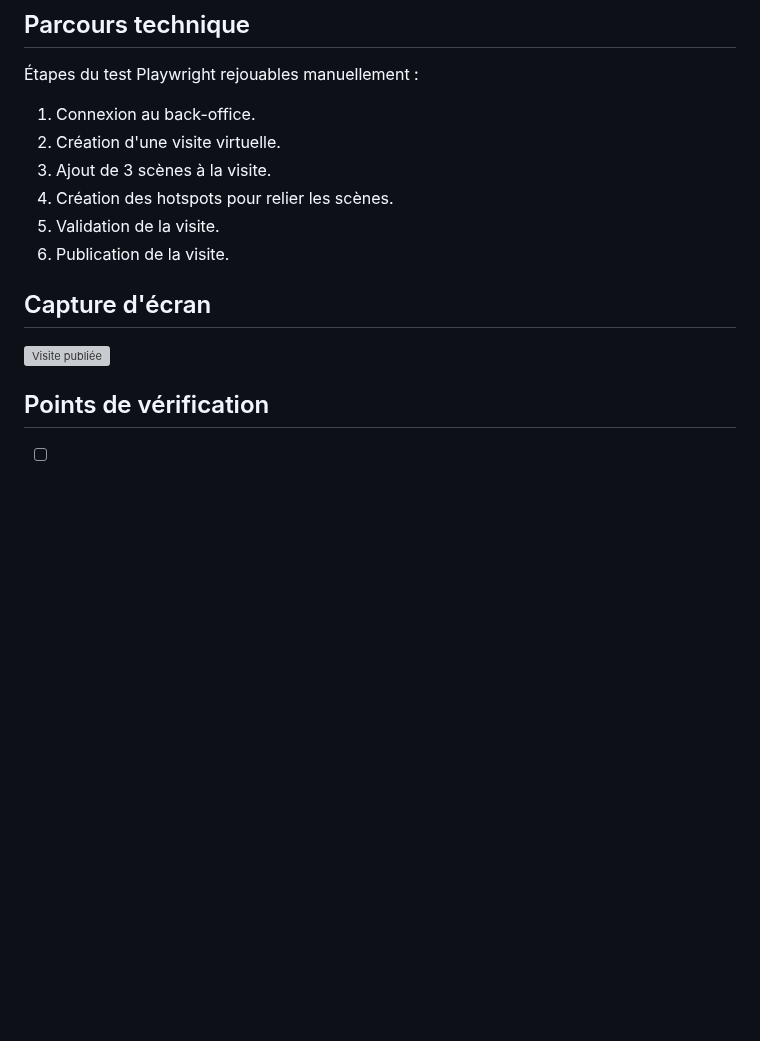
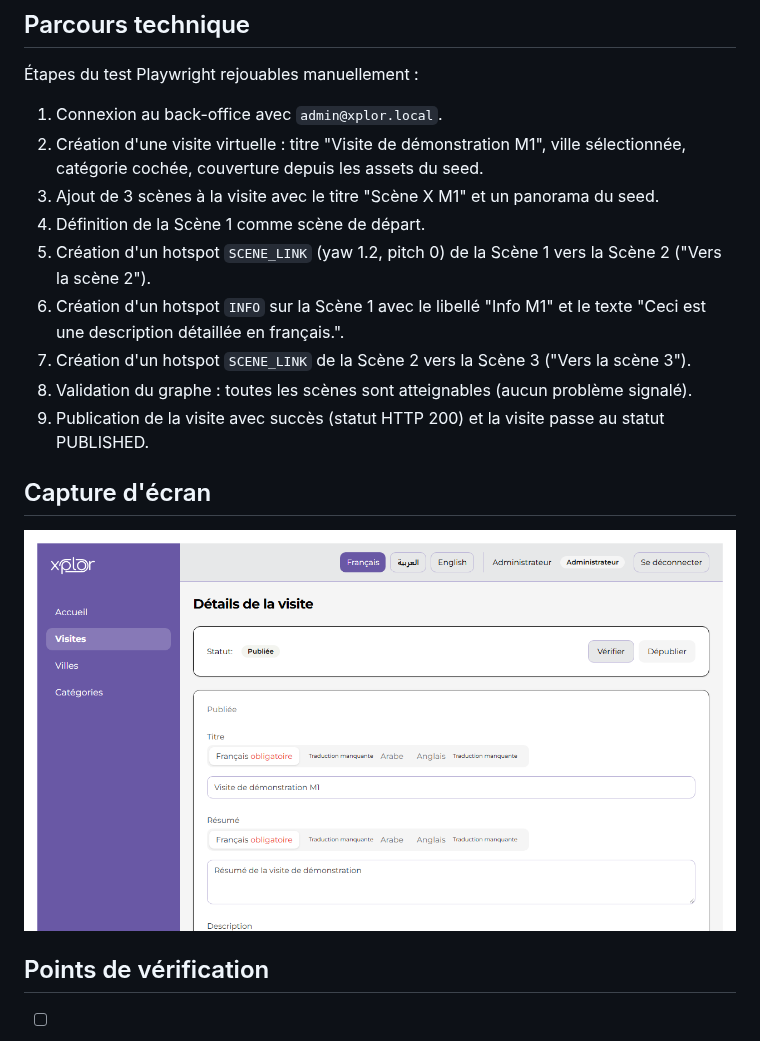
Before and after one commit to sayoung/DARDEV-, a Markdown page: docs/DEMO_M1.md, the part around the change. Drawn GitHub-style; pictures changed too: docs/screenshots/m1-tour-published.png (added); blank space fills up the shorter version; grey boxes are pictures that could not be loaded.

```diff
--- a/docs/DEMO_M1.md
+++ b/docs/DEMO_M1.md
@@ -6,15 +6,18 @@
 
 ## Parcours technique
 Étapes du test Playwright rejouables manuellement :
-1. Connexion au back-office.
-2. Création d'une visite virtuelle.
-3. Ajout de 3 scènes à la visite.
-4. Création des hotspots pour relier les scènes.
-5. Validation de la visite.
-6. Publication de la visite.
+1. Connexion au back-office avec `admin@xplor.local`.
+2. Création d'une visite virtuelle : titre "Visite de démonstration M1", ville sélectionnée, catégorie cochée, couverture depuis les assets du seed.
+3. Ajout de 3 scènes à la visite avec le titre "Scène X M1" et un panorama du seed.
+4. Définition de la Scène 1 comme scène de départ.
+5. Création d'un hotspot `SCENE_LINK` (yaw 1.2, pitch 0) de la Scène 1 vers la Scène 2 ("Vers la scène 2").
+6. Création d'un hotspot `INFO` sur la Scène 1 avec le libellé "Info M1" et le texte "Ceci est une description détaillée en français.".
+7. Création d'un hotspot `SCENE_LINK` de la Scène 2 vers la Scène 3 ("Vers la scène 3").
+8. Validation du graphe : toutes les scènes sont atteignables (aucun problème signalé).
+9. Publication de la visite avec succès (statut HTTP 200) et la visite passe au statut PUBLISHED.
 
 ## Capture d'écran
-![Visite publiée](../screenshots/m1-tour-published.png)
+![Visite publiée](screenshots/m1-tour-published.png)
 
 ## Points de vérification
 - [ ] La visite en statut PUBLISHED est visible dans la liste.
```
Also changed, not shown: 3 other files.
